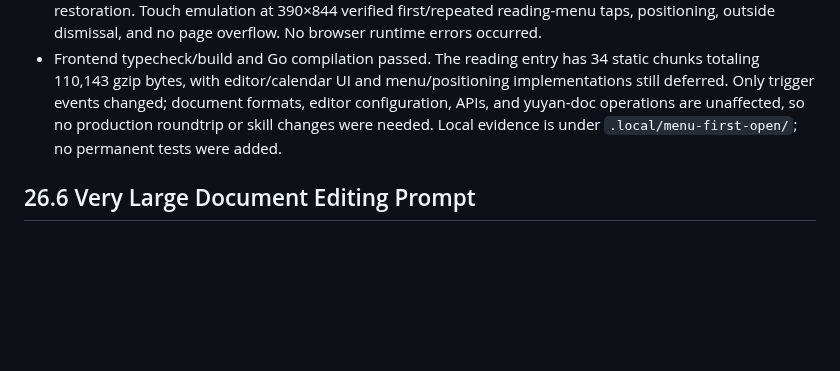
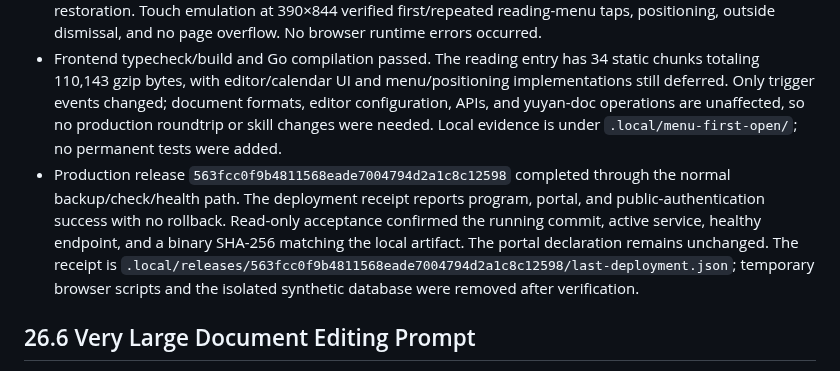
Before and after one commit to Crashmere/Yuyan, a Markdown page: docs/VERIFICATION.md, the part around the change. GitHub-like rendering; blank space fills up the shorter version.

Commit message:
Record table settings menu fix deployment
Co-authored-by: TRAE CLI <traecli@bytedance.com>

```diff
--- a/docs/VERIFICATION.md
+++ b/docs/VERIFICATION.md
@@ -288,6 +288,7 @@ Add new records under the corresponding section rather than writing them back in
 - `ActionMenu` now starts loading on pointer down and prevents default mouse-down behavior separately. The first click reaches the toolbar's existing capture handler, retaining the real anchor while the menu takes focus; subsequent openings still use reka-ui.
 - Isolated Chromium at 1440×1000 with idle prefetch disabled verified first/repeated floating-toolbar openings, the top-toolbar entry, header toggling and undo, outside/Escape dismissal, Tab/Shift+Tab interception, absent focus outlines, and a fresh reading-menu ArrowDown opening with item focus and Escape focus restoration. Touch emulation at 390×844 verified first/repeated reading-menu taps, positioning, outside dismissal, and no page overflow. No browser runtime errors occurred.
 - Frontend typecheck/build and Go compilation passed. The reading entry has 34 static chunks totaling 110,143 gzip bytes, with editor/calendar UI and menu/positioning implementations still deferred. Only trigger events changed; document formats, editor configuration, APIs, and yuyan-doc operations are unaffected, so no production roundtrip or skill changes were needed. Local evidence is under `.local/menu-first-open/`; no permanent tests were added.
+- Production release `563fcc0f9b4811568eade7004794d2a1c8c12598` completed through the normal backup/check/health path. The deployment receipt reports program, portal, and public-authentication success with no rollback. Read-only acceptance confirmed the running commit, active service, healthy endpoint, and a binary SHA-256 matching the local artifact. The portal declaration remains unchanged. The receipt is `.local/releases/563fcc0f9b4811568eade7004794d2a1c8c12598/last-deployment.json`; temporary browser scripts and the isolated synthetic database were removed after verification.
 
 ## 26.6 Very Large Document Editing Prompt
 
```
